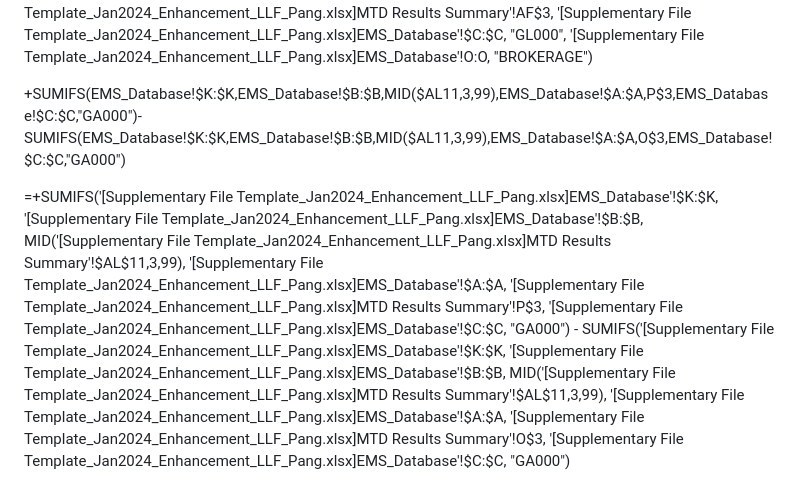
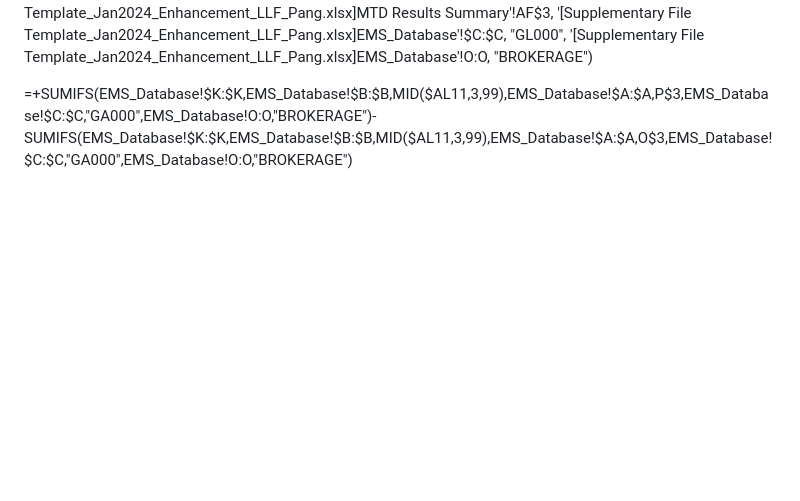
Before and after one commit to pangchewe/tiny-house, a Markdown page: README.md, the part around the change. Drawn GitHub-style; blank space fills up the shorter version.

```diff
--- a/README.md
+++ b/README.md
@@ -36,7 +36,4 @@ THANIIE is licensed under the **MIT License**.
 
 =+SUMIFS('[Supplementary File Template_Jan2024_Enhancement_LLF_Pang.xlsx]EMS_Database'!$K:$K, '[Supplementary File Template_Jan2024_Enhancement_LLF_Pang.xlsx]EMS_Database'!$B:$B, MID('[Supplementary File Template_Jan2024_Enhancement_LLF_Pang.xlsx]MTD Results Summary'!$AL$11,3,99), '[Supplementary File Template_Jan2024_Enhancement_LLF_Pang.xlsx]EMS_Database'!$A:$A, '[Supplementary File Template_Jan2024_Enhancement_LLF_Pang.xlsx]MTD Results Summary'!AG$3, '[Supplementary File Template_Jan2024_Enhancement_LLF_Pang.xlsx]EMS_Database'!$C:$C, "GL000", '[Supplementary File Template_Jan2024_Enhancement_LLF_Pang.xlsx]EMS_Database'!O:O, "BROKERAGE") - SUMIFS('[Supplementary File Template_Jan2024_Enhancement_LLF_Pang.xlsx]EMS_Database'!$K:$K, '[Supplementary File Template_Jan2024_Enhancement_LLF_Pang.xlsx]EMS_Database'!$B:$B, MID('[Supplementary File Template_Jan2024_Enhancement_LLF_Pang.xlsx]MTD Results Summary'!$AL$11,3,99), '[Supplementary File Template_Jan2024_Enhancement_LLF_Pang.xlsx]EMS_Database'!$A:$A, '[Supplementary File Template_Jan2024_Enhancement_LLF_Pang.xlsx]MTD Results Summary'!AF$3, '[Supplementary File Template_Jan2024_Enhancement_LLF_Pang.xlsx]EMS_Database'!$C:$C, "GL000", '[Supplementary File Template_Jan2024_Enhancement_LLF_Pang.xlsx]EMS_Database'!O:O, "BROKERAGE")
 
-+SUMIFS(EMS_Database!$K:$K,EMS_Database!$B:$B,MID($AL11,3,99),EMS_Database!$A:$A,P$3,EMS_Database!$C:$C,"GA000")-SUMIFS(EMS_Database!$K:$K,EMS_Database!$B:$B,MID($AL11,3,99),EMS_Database!$A:$A,O$3,EMS_Database!$C:$C,"GA000")
-
-
-=+SUMIFS('[Supplementary File Template_Jan2024_Enhancement_LLF_Pang.xlsx]EMS_Database'!$K:$K, '[Supplementary File Template_Jan2024_Enhancement_LLF_Pang.xlsx]EMS_Database'!$B:$B, MID('[Supplementary File Template_Jan2024_Enhancement_LLF_Pang.xlsx]MTD Results Summary'!$AL$11,3,99), '[Supplementary File Template_Jan2024_Enhancement_LLF_Pang.xlsx]EMS_Database'!$A:$A, '[Supplementary File Template_Jan2024_Enhancement_LLF_Pang.xlsx]MTD Results Summary'!P$3, '[Supplementary File Template_Jan2024_Enhancement_LLF_Pang.xlsx]EMS_Database'!$C:$C, "GA000") - SUMIFS('[Supplementary File Template_Jan2024_Enhancement_LLF_Pang.xlsx]EMS_Database'!$K:$K, '[Supplementary File Template_Jan2024_Enhancement_LLF_Pang.xlsx]EMS_Database'!$B:$B, MID('[Supplementary File Template_Jan2024_Enhancement_LLF_Pang.xlsx]MTD Results Summary'!$AL$11,3,99), '[Supplementary File Template_Jan2024_Enhancement_LLF_Pang.xlsx]EMS_Database'!$A:$A, '[Supplementary File Template_Jan2024_Enhancement_LLF_Pang.xlsx]MTD Results Summary'!O$3, '[Supplementary File Template_Jan2024_Enhancement_LLF_Pang.xlsx]EMS_Database'!$C:$C, "GA000")
+=+SUMIFS(EMS_Database!$K:$K,EMS_Database!$B:$B,MID($AL11,3,99),EMS_Database!$A:$A,P$3,EMS_Database!$C:$C,"GA000",EMS_Database!O:O,"BROKERAGE")-SUMIFS(EMS_Database!$K:$K,EMS_Database!$B:$B,MID($AL11,3,99),EMS_Database!$A:$A,O$3,EMS_Database!$C:$C,"GA000",EMS_Database!O:O,"BROKERAGE")
```
